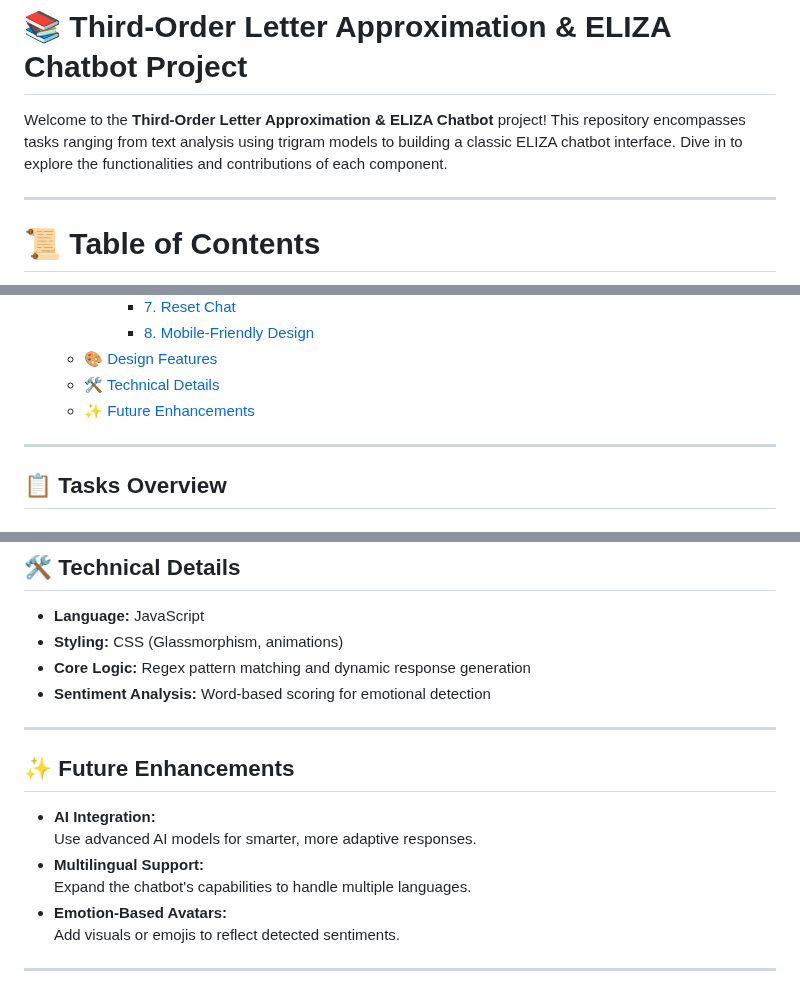
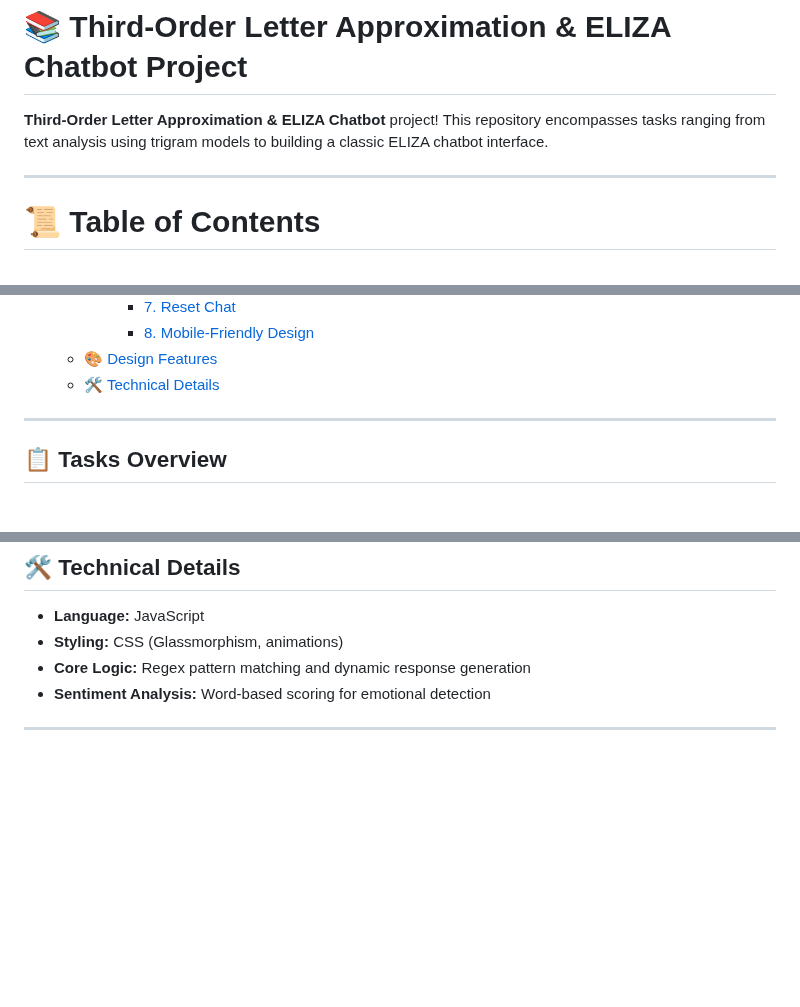
Before and after one commit to G00410483/EmergingTechnologies, a Markdown page: README.md, 3 parts joined by grey strips. GitHub-like rendering; blank space fills up the shorter version.

```diff
--- a/README.md
+++ b/README.md
@@ -1,6 +1,7 @@
 # 📚 Third-Order Letter Approximation & ELIZA Chatbot Project
 
-Welcome to the **Third-Order Letter Approximation & ELIZA Chatbot** project! This repository encompasses tasks ranging from text analysis using trigram models to building a classic ELIZA chatbot interface. Dive in to explore the functionalities and contributions of each component.
+**Third-Order Letter Approximation & ELIZA Chatbot** project!
+This repository encompasses tasks ranging from text analysis using trigram models to building a classic ELIZA chatbot interface.
 
 ---
 
@@ -25,7 +26,6 @@ Welcome to the **Third-Order Letter Approximation & ELIZA Chatbot** project! Thi
       - [8. Mobile-Friendly Design](#8-mobile-friendly-design)
   - [🎨 Design Features](#-design-features)
   - [🛠️ Technical Details](#️-technical-details)
-  - [✨ Future Enhancements](#-future-enhancements)
 
 
 ---
@@ -248,13 +248,3 @@ ELIZA's responsive layout adapts to different screen sizes, offering a seamless
 - **Sentiment Analysis:** Word-based scoring for emotional detection
 
 ---
-
-## ✨ **Future Enhancements**
-- **AI Integration:**
-  Use advanced AI models for smarter, more adaptive responses.
-- **Multilingual Support:**
-  Expand the chatbot's capabilities to handle multiple languages.
-- **Emotion-Based Avatars:**
-  Add visuals or emojis to reflect detected sentiments.
-
----
```
